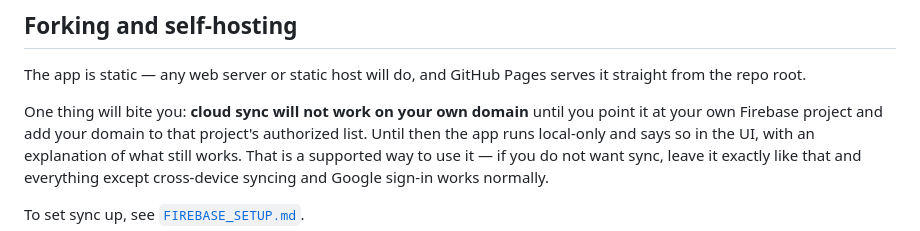
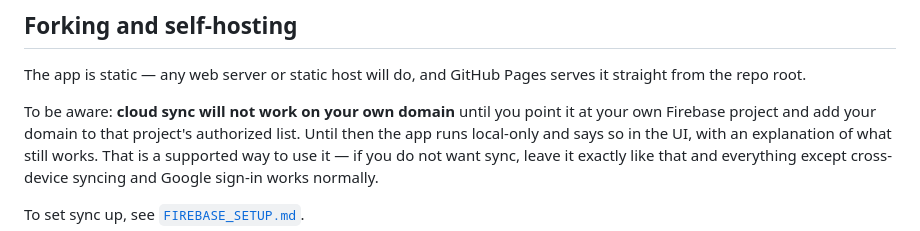
Before and after one commit to gzarruk/yootri, a Markdown page: README.md, the part around the change. GitHub-like rendering.

```diff
--- a/README.md
+++ b/README.md
@@ -91,7 +91,7 @@ npm test
 The app is static — any web server or static host will do, and GitHub Pages
 serves it straight from the repo root.
 
-One thing will bite you: **cloud sync will not work on your own domain** until
+To be aware: **cloud sync will not work on your own domain** until
 you point it at your own Firebase project and add your domain to that project's
 authorized list. Until then the app runs local-only and says so in the UI, with
 an explanation of what still works. That is a supported way to use it — if you
```
